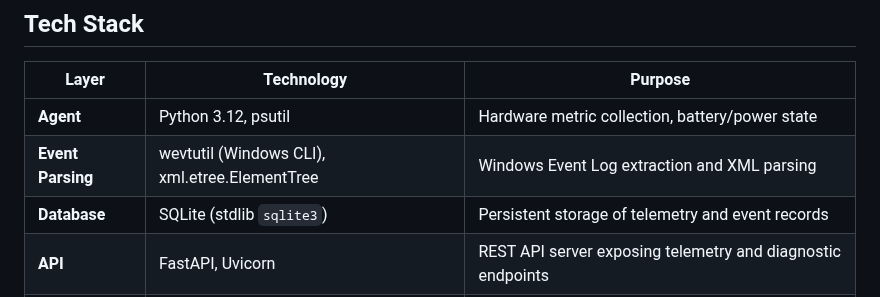
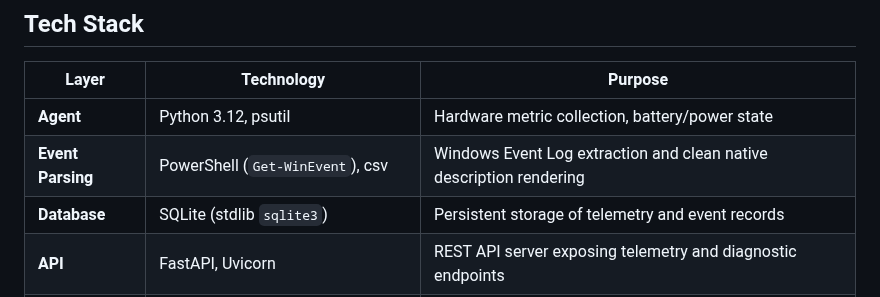
Before and after one commit to TaseenAriq06/WinDiag-AI-Agent, a Markdown page: README.md, the part around one of its changes. GitHub-like rendering.

Commit message:
Revise event parsing section in README
Updated event parsing technology details in the README.

```diff
--- a/README.md
+++ b/README.md
@@ -104,7 +104,7 @@ A locally-hosted, AI-powered Windows system telemetry and diagnostic platform bu
 | Layer | Technology | Purpose |
 |---|---|---|
 | **Agent** | Python 3.12, psutil | Hardware metric collection, battery/power state |
-| **Event Parsing** | wevtutil (Windows CLI), xml.etree.ElementTree | Windows Event Log extraction and XML parsing |
+| **Event Parsing** | PowerShell (`Get-WinEvent`), csv | Windows Event Log extraction and clean native description rendering |
 | **Database** | SQLite (stdlib `sqlite3`) | Persistent storage of telemetry and event records |
 | **API** | FastAPI, Uvicorn | REST API server exposing telemetry and diagnostic endpoints |
 | **AI** | Google Gemini 2.5 Flash (`google-genai`) | Natural language root cause analysis for system events |
```
Also changed, not shown: other parts of README.md (+0 -1 lines).
